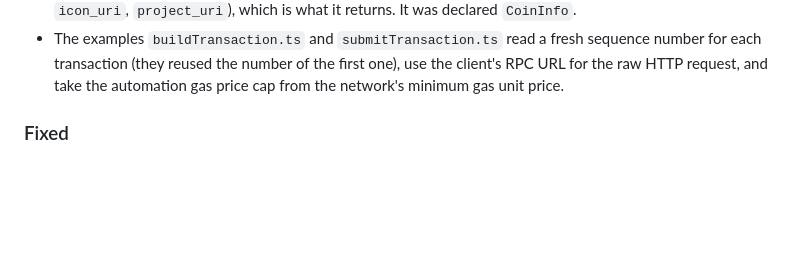
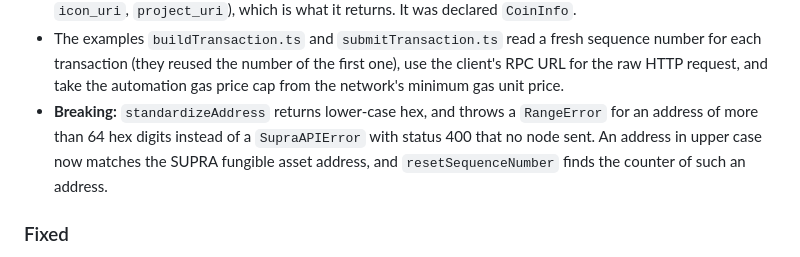
Before and after one commit to Entropy-Foundation/supra-ts-sdk, a Markdown page: CHANGELOG.md, the part around the change. Drawn GitHub-style; blank space fills up the shorter version.

```diff
--- a/CHANGELOG.md
+++ b/CHANGELOG.md
@@ -258,6 +258,9 @@ Entries marked **Breaking:** change behaviour or types that code written for 1.2
 - The examples `buildTransaction.ts` and `submitTransaction.ts` read a fresh sequence number for each transaction
   (they reused the number of the first one), use the client's RPC URL for the raw HTTP request, and take the
   automation gas price cap from the network's minimum gas unit price.
+- **Breaking:** `standardizeAddress` returns lower-case hex, and throws a `RangeError` for an address of more than 64
+  hex digits instead of a `SupraAPIError` with status 400 that no node sent. An address in upper case now matches the
+  SUPRA fungible asset address, and `resetSequenceNumber` finds the counter of such an address.
 
 ### Fixed
 
```
Also changed, not shown: MIGRATION.md (+7 -0 lines).
